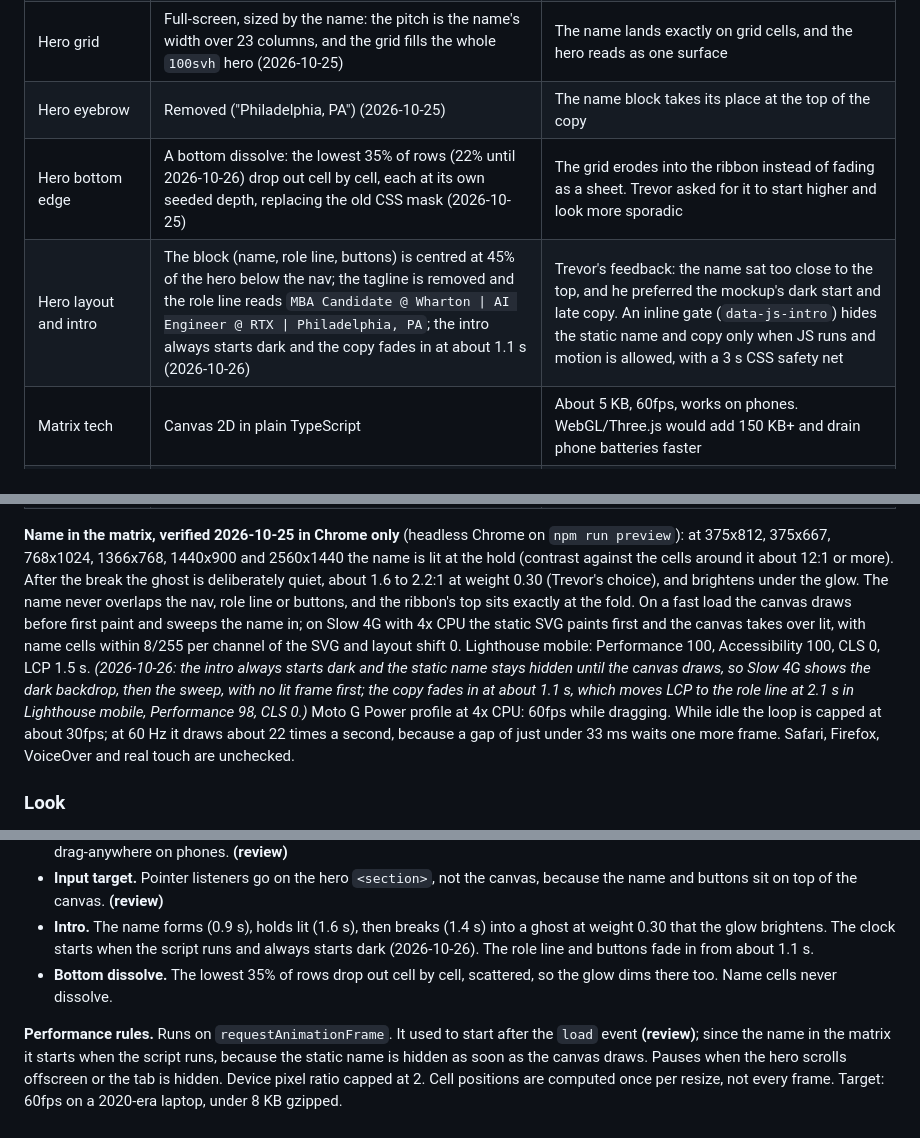
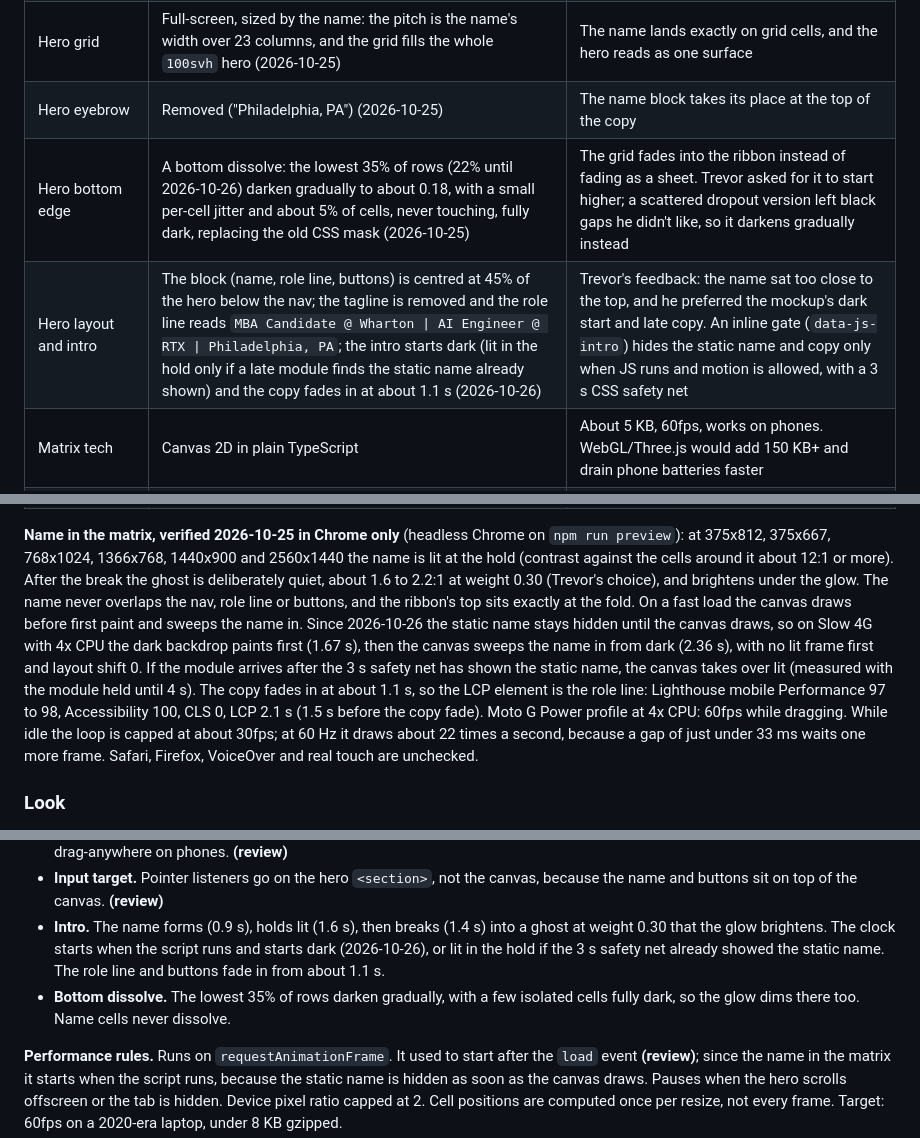
Before and after one commit to TrevorDohm/TrevorDohm.github.io, a Markdown page: PLAN.md, 3 parts joined by grey strips. GitHub-like rendering.

Commit message:
Record the gradual band, late-module start and new contrast in the spec and plan
Co-Authored-By: Claude Opus 5.5 <noreply@anthropic.com>

```diff
--- a/PLAN.md
+++ b/PLAN.md
@@ -45,8 +45,8 @@ be just as easy to read as it is now.
 | Hero centerpiece | The name in the matrix: `TREVOR` and `DOHM` spelled in cells of the interactive attention matrix, which forms, holds, then breaks into a ghost the cursor glow brightens (changed 2026-10-25) | Trevor's pick. Purely visual, with no explainer about the research. The name was the hero's real focal point, so it now lives in the grid instead of beside it |
 | Hero grid | Full-screen, sized by the name: the pitch is the name's width over 23 columns, and the grid fills the whole `100svh` hero (2026-10-25) | The name lands exactly on grid cells, and the hero reads as one surface |
 | Hero eyebrow | Removed ("Philadelphia, PA") (2026-10-25) | The name block takes its place at the top of the copy |
-| Hero bottom edge | A bottom dissolve: the lowest 35% of rows (22% until 2026-10-26) drop out cell by cell, each at its own seeded depth, replacing the old CSS mask (2026-10-25) | The grid erodes into the ribbon instead of fading as a sheet. Trevor asked for it to start higher and look more sporadic |
-| Hero layout and intro | The block (name, role line, buttons) is centred at 45% of the hero below the nav; the tagline is removed and the role line reads `MBA Candidate @ Wharton \| AI Engineer @ RTX \| Philadelphia, PA`; the intro always starts dark and the copy fades in at about 1.1 s (2026-10-26) | Trevor's feedback: the name sat too close to the top, and he preferred the mockup's dark start and late copy. An inline gate (`data-js-intro`) hides the static name and copy only when JS runs and motion is allowed, with a 3 s CSS safety net |
+| Hero bottom edge | A bottom dissolve: the lowest 35% of rows (22% until 2026-10-26) darken gradually to about 0.18, with a small per-cell jitter and about 5% of cells, never touching, fully dark, replacing the old CSS mask (2026-10-25) | The grid fades into the ribbon instead of fading as a sheet. Trevor asked for it to start higher; a scattered dropout version left black gaps he didn't like, so it darkens gradually instead |
+| Hero layout and intro | The block (name, role line, buttons) is centred at 45% of the hero below the nav; the tagline is removed and the role line reads `MBA Candidate @ Wharton \| AI Engineer @ RTX \| Philadelphia, PA`; the intro starts dark (lit in the hold only if a late module finds the static name already shown) and the copy fades in at about 1.1 s (2026-10-26) | Trevor's feedback: the name sat too close to the top, and he preferred the mockup's dark start and late copy. An inline gate (`data-js-intro`) hides the static name and copy only when JS runs and motion is allowed, with a 3 s CSS safety net |
 | Matrix tech | Canvas 2D in plain TypeScript | About 5 KB, 60fps, works on phones. WebGL/Three.js would add 150 KB+ and drain phone batteries faster |
 | Framework JS | None | Every animation is plain TS in Astro `<script>` tags. No React, GSAP, or Framer Motion |
 | Page transitions | Browser-native cross-document view transitions, not Astro's `<ClientRouter />` **(review)** | Zero JS instead of ~8.6 KB gzipped (measured), and it avoids the two lifecycle bugs described under Technical notes |
@@ -58,14 +58,14 @@ name is lit at the hold (contrast against the cells around it about 12:1 or
 more). After the break the ghost is deliberately quiet, about 1.6 to 2.2:1 at
 weight 0.30 (Trevor's choice), and brightens under the glow. The name never overlaps the nav, role line or
 buttons, and the ribbon's top sits exactly at the fold. On a fast load the canvas
-draws before first paint and sweeps the name in; on Slow 4G with 4x CPU the static
-SVG paints first and the canvas takes over lit, with name cells within 8/255 per
-channel of the SVG and layout shift 0. Lighthouse mobile: Performance 100,
-Accessibility 100, CLS 0, LCP 1.5 s. *(2026-10-26: the intro always starts
-dark and the static name stays hidden until the canvas draws, so Slow 4G shows
-the dark backdrop, then the sweep, with no lit frame first; the copy fades in
-at about 1.1 s, which moves LCP to the role line at 2.1 s in Lighthouse mobile,
-Performance 98, CLS 0.)* Moto G Power profile at 4x CPU: 60fps while
+draws before first paint and sweeps the name in. Since 2026-10-26 the static
+name stays hidden until the canvas draws, so on Slow 4G with 4x CPU the dark
+backdrop paints first (1.67 s), then the canvas sweeps the name in from dark
+(2.36 s), with no lit frame first and layout shift 0. If the module arrives
+after the 3 s safety net has shown the static name, the canvas takes over lit
+(measured with the module held until 4 s). The copy fades in at about 1.1 s,
+so the LCP element is the role line: Lighthouse mobile Performance 97 to 98,
+Accessibility 100, CLS 0, LCP 2.1 s (1.5 s before the copy fade). Moto G Power profile at 4x CPU: 60fps while
 dragging. While idle the loop is capped at about 30fps; at 60 Hz it draws about
 22 times a second, because a gap of just under 33 ms waits one more frame. Safari, Firefox, VoiceOver and real
 touch are unchecked.
@@ -141,10 +141,12 @@ the canvas on desktop and guarded nothing on phones, so it was removed.)*
   because the name and buttons sit on top of the canvas. **(review)**
 - **Intro.** The name forms (0.9 s), holds lit (1.6 s), then breaks (1.4 s)
   into a ghost at weight 0.30 that the glow brightens. The clock starts when the
-  script runs and always starts dark (2026-10-26). The role line and buttons
-  fade in from about 1.1 s.
-- **Bottom dissolve.** The lowest 35% of rows drop out cell by cell, scattered,
-  so the glow dims there too. Name cells never dissolve.
+  script runs and starts dark (2026-10-26), or lit in the hold if the 3 s
+  safety net already showed the static name. The role line and buttons fade in
+  from about 1.1 s.
+- **Bottom dissolve.** The lowest 35% of rows darken gradually, with a few
+  isolated cells fully dark, so the glow dims there too. Name cells never
+  dissolve.
 
 **Performance rules.** Runs on `requestAnimationFrame`. It used to start after the
 `load` event **(review)**; since the name in the matrix it starts when the script
```
Also changed, not shown: 1 other file.
